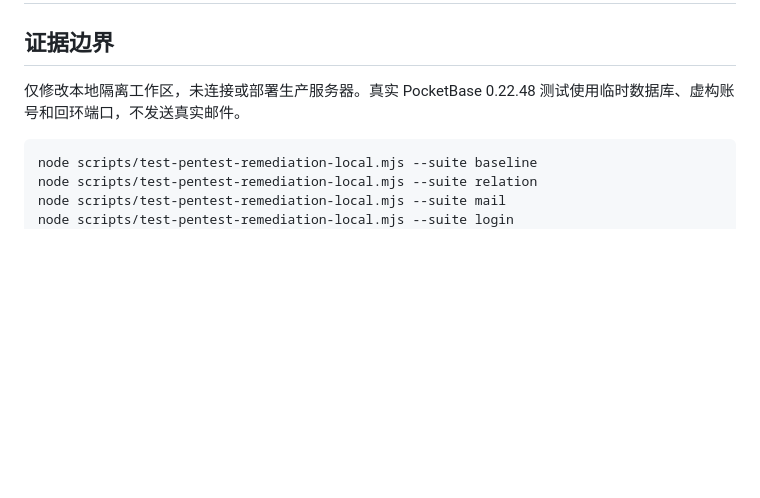
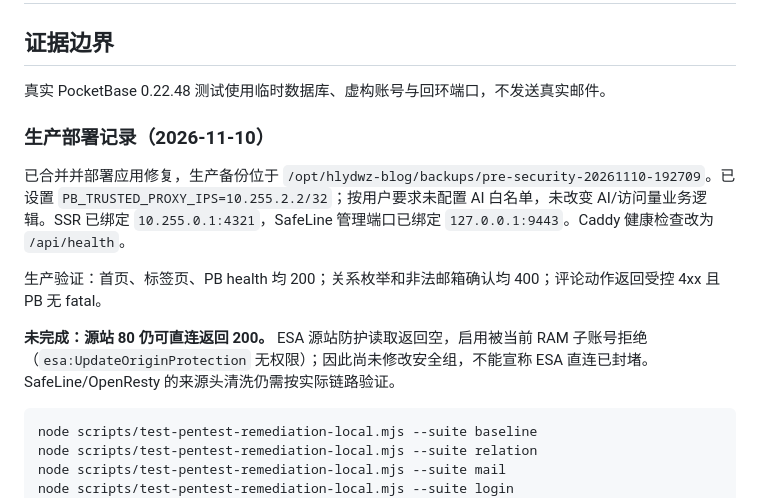
Before and after one commit to hb-degithub/grbok, a Markdown page: docs/SECURITY_REMEDIATION_2026-11-08.md, the part around the change. GitHub-like rendering; blank space fills up the shorter version.

Commit message:
docs(security): record production deployment and remaining origin exposure

````diff
--- a/docs/SECURITY_REMEDIATION_2026-11-08.md
+++ b/docs/SECURITY_REMEDIATION_2026-11-08.md
@@ -2,7 +2,15 @@
 
 ## 证据边界
 
-仅修改本地隔离工作区，未连接或部署生产服务器。真实 PocketBase 0.22.48 测试使用临时数据库、虚构账号和回环端口，不发送真实邮件。
+真实 PocketBase 0.22.48 测试使用临时数据库、虚构账号与回环端口，不发送真实邮件。
+
+### 生产部署记录（2026-11-10）
+
+已合并并部署应用修复，生产备份位于 `/opt/hlydwz-blog/backups/pre-security-20261110-192709`。已设置 `PB_TRUSTED_PROXY_IPS=10.255.2.2/32`；按用户要求未配置 AI 白名单，未改变 AI/访问量业务逻辑。SSR 已绑定 `10.255.0.1:4321`，SafeLine 管理端口已绑定 `127.0.0.1:9443`。Caddy 健康检查改为 `/api/health`。
+
+生产验证：首页、标签页、PB health 均 200；关系枚举和非法邮箱确认均 400；评论动作返回受控 4xx 且 PB 无 fatal。
+
+**未完成：源站 80 仍可直连返回 200。** ESA 源站防护读取返回空，启用被当前 RAM 子账号拒绝（`esa:UpdateOriginProtection` 无权限）；因此尚未修改安全组，不能宣称 ESA 直连已封堵。SafeLine/OpenResty 的来源头清洗仍需按实际链路验证。
 
 ```bash
 node scripts/test-pentest-remediation-local.mjs --suite baseline
````
